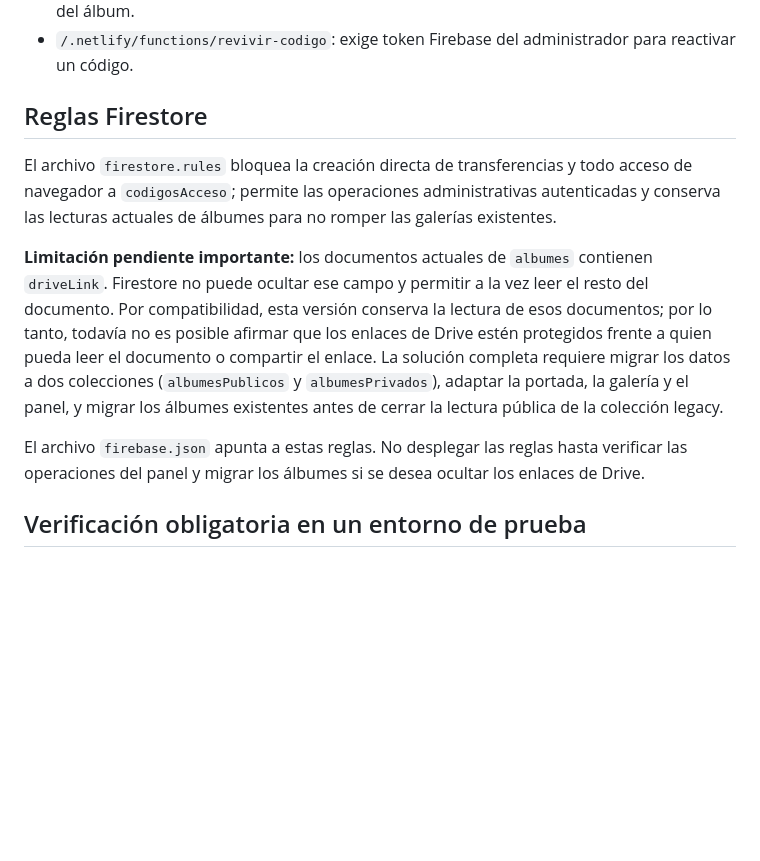
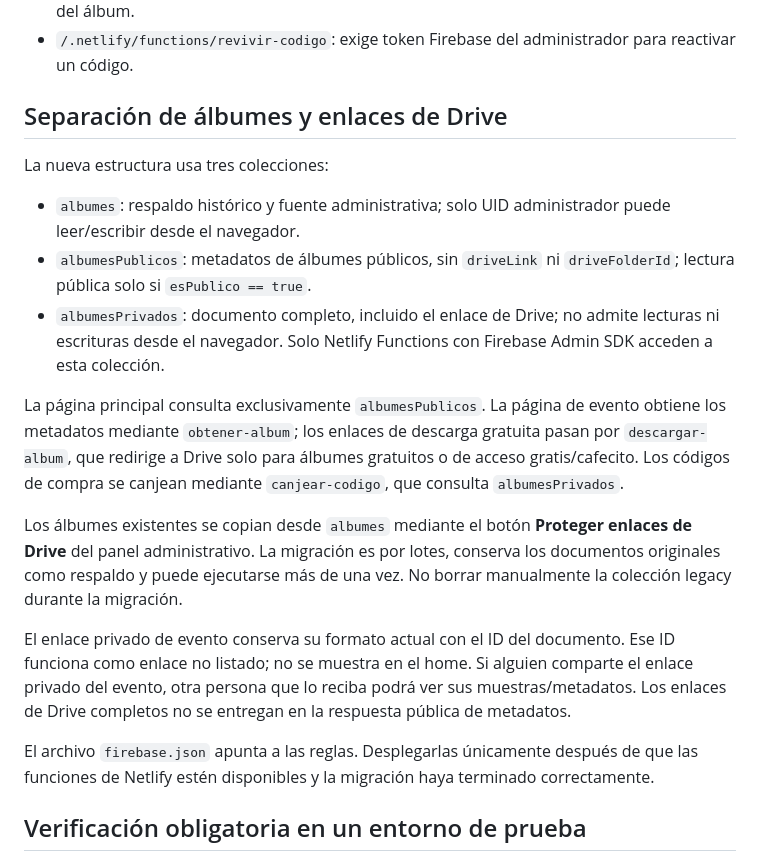
Before and after one commit to vngambino77-ui/rinascere-web, a Markdown page: SEGURIDAD-TRANSFERENCIAS.md, the part around the change. GitHub-like rendering; blank space fills up the shorter version.

Commit message:
Document public/private album migration and Drive link isolation

```diff
--- a/SEGURIDAD-TRANSFERENCIAS.md
+++ b/SEGURIDAD-TRANSFERENCIAS.md
@@ -25,13 +25,21 @@ No colocar la clave privada de la cuenta de servicio en HTML, GitHub, mensajes n
 - `/.netlify/functions/canjear-codigo`: consume el código una sola vez y devuelve el enlace del álbum.
 - `/.netlify/functions/revivir-codigo`: exige token Firebase del administrador para reactivar un código.
 
-## Reglas Firestore
+## Separación de álbumes y enlaces de Drive
 
-El archivo `firestore.rules` bloquea la creación directa de transferencias y todo acceso de navegador a `codigosAcceso`; permite las operaciones administrativas autenticadas y conserva las lecturas actuales de álbumes para no romper las galerías existentes.
+La nueva estructura usa tres colecciones:
 
-**Limitación pendiente importante:** los documentos actuales de `albumes` contienen `driveLink`. Firestore no puede ocultar ese campo y permitir a la vez leer el resto del documento. Por compatibilidad, esta versión conserva la lectura de esos documentos; por lo tanto, todavía no es posible afirmar que los enlaces de Drive estén protegidos frente a quien pueda leer el documento o compartir el enlace. La solución completa requiere migrar los datos a dos colecciones (`albumesPublicos` y `albumesPrivados`), adaptar la portada, la galería y el panel, y migrar los álbumes existentes antes de cerrar la lectura pública de la colección legacy.
+- `albumes`: respaldo histórico y fuente administrativa; solo UID administrador puede leer/escribir desde el navegador.
+- `albumesPublicos`: metadatos de álbumes públicos, sin `driveLink` ni `driveFolderId`; lectura pública solo si `esPublico == true`.
+- `albumesPrivados`: documento completo, incluido el enlace de Drive; no admite lecturas ni escrituras desde el navegador. Solo Netlify Functions con Firebase Admin SDK acceden a esta colección.
 
-El archivo `firebase.json` apunta a estas reglas. No desplegar las reglas hasta verificar las operaciones del panel y migrar los álbumes si se desea ocultar los enlaces de Drive.
+La página principal consulta exclusivamente `albumesPublicos`. La página de evento obtiene los metadatos mediante `obtener-album`; los enlaces de descarga gratuita pasan por `descargar-album`, que redirige a Drive solo para álbumes gratuitos o de acceso gratis/cafecito. Los códigos de compra se canjean mediante `canjear-codigo`, que consulta `albumesPrivados`.
+
+Los álbumes existentes se copian desde `albumes` mediante el botón **Proteger enlaces de Drive** del panel administrativo. La migración es por lotes, conserva los documentos originales como respaldo y puede ejecutarse más de una vez. No borrar manualmente la colección legacy durante la migración.
+
+El enlace privado de evento conserva su formato actual con el ID del documento. Ese ID funciona como enlace no listado; no se muestra en el home. Si alguien comparte el enlace privado del evento, otra persona que lo reciba podrá ver sus muestras/metadatos. Los enlaces de Drive completos no se entregan en la respuesta pública de metadatos.
+
+El archivo `firebase.json` apunta a las reglas. Desplegarlas únicamente después de que las funciones de Netlify estén disponibles y la migración haya terminado correctamente.
 
 ## Verificación obligatoria en un entorno de prueba
 
```
